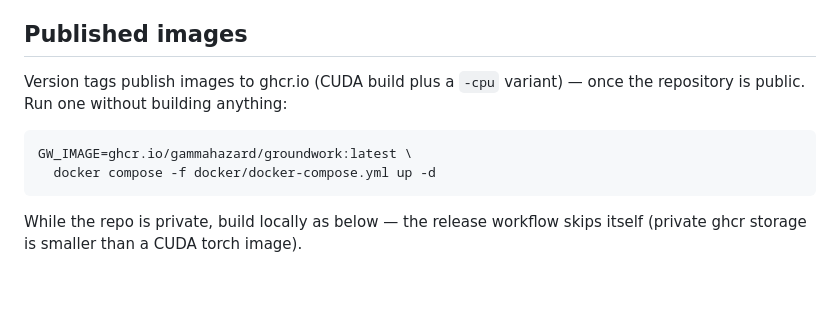
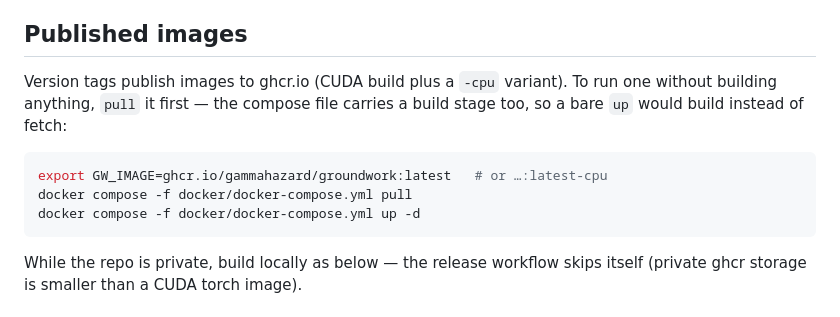
Before and after one commit to gammahazard/groundwork, a Markdown page: docker/README.md, the part around the change. GitHub-like rendering; blank space fills up the shorter version.

````diff
--- a/docker/README.md
+++ b/docker/README.md
@@ -6,12 +6,14 @@ killing one), `scheduler` (background jobs). Compose v2 required.
 
 ## Published images
 
-Version tags publish images to ghcr.io (CUDA build plus a `-cpu` variant) —
-once the repository is public. Run one without building anything:
+Version tags publish images to ghcr.io (CUDA build plus a `-cpu` variant). To
+run one without building anything, `pull` it first — the compose file carries a
+build stage too, so a bare `up` would build instead of fetch:
 
 ```sh
-GW_IMAGE=ghcr.io/gammahazard/groundwork:latest \
-  docker compose -f docker/docker-compose.yml up -d
+export GW_IMAGE=ghcr.io/gammahazard/groundwork:latest   # or …:latest-cpu
+docker compose -f docker/docker-compose.yml pull
+docker compose -f docker/docker-compose.yml up -d
 ```
 
 While the repo is private, build locally as below — the release workflow
````
Also changed, not shown: README.md (+16 -8 lines).
